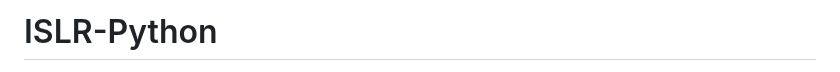
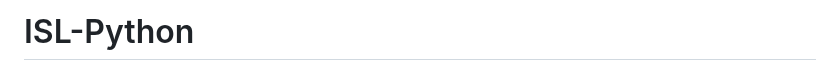
Before and after one commit to mdzaheerjk/An-Introduction-to-Statistical-Learning-Python, a Markdown page: README.md, the part around one of its changes. Drawn GitHub-style.

```diff
--- a/README.md
+++ b/README.md
@@ -1,2 +1,2 @@
-# ISLR-Python
+# ISL-Python
 
```
Also changed, not shown: other parts of README.md (+3 -1 lines).
